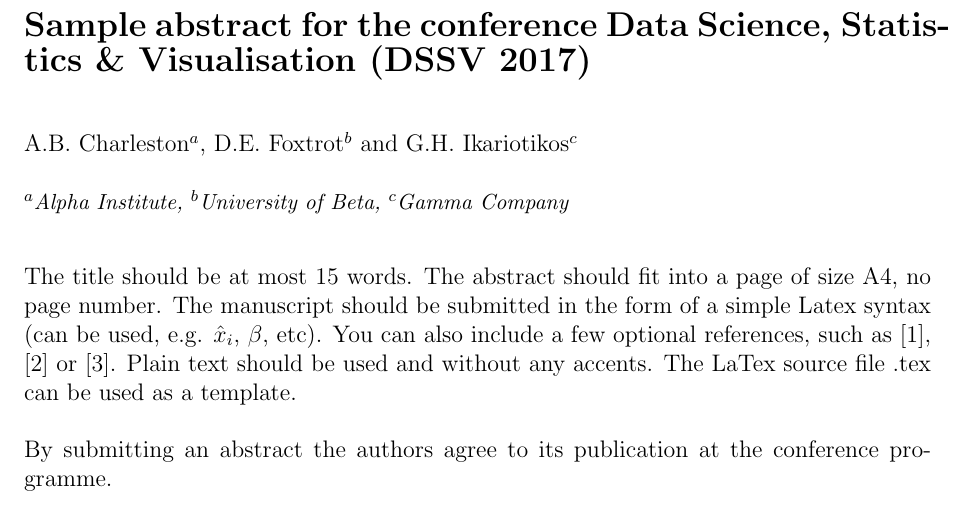
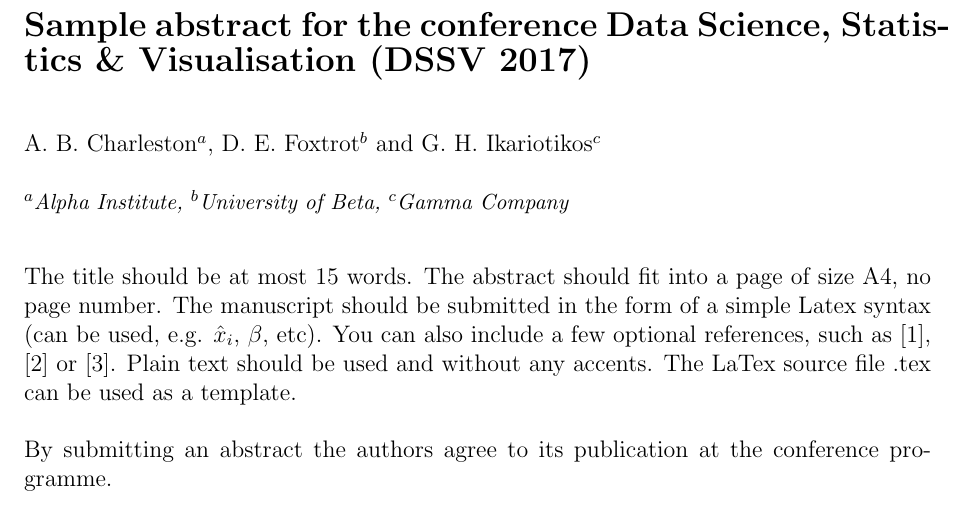
Before and after one commit to dssv2017/dssv2017.github.io, a LaTeX document (abstractDSSV2017.tex): part of the page, cut so that both start at the same text. Compiled offline with pdfLaTeX.

Commit message:
Update template.

```diff
--- a/abstractDSSV2017.tex
+++ b/abstractDSSV2017.tex
@@ -16,7 +16,7 @@
 
 {\Large\bf Sample abstract for the conference Data Science, Statistics \& Visualisation (DSSV 2017) }\\[4mm]
 
-A.B. Charleston$^a$, D.E. Foxtrot$^b$ and G.H. Ikariotikos$^c$\\
+A.~B. Charleston$^a$, D.~E. Foxtrot$^b$ and G.~H. Ikariotikos$^c$\\
 
 {\small \em $^a$Alpha Institute, $^b$University of Beta, $^c$Gamma
 Company}\\[3mm]
```
Also changed, not shown: abstractDSSV2017.pdf, 1 other file.
